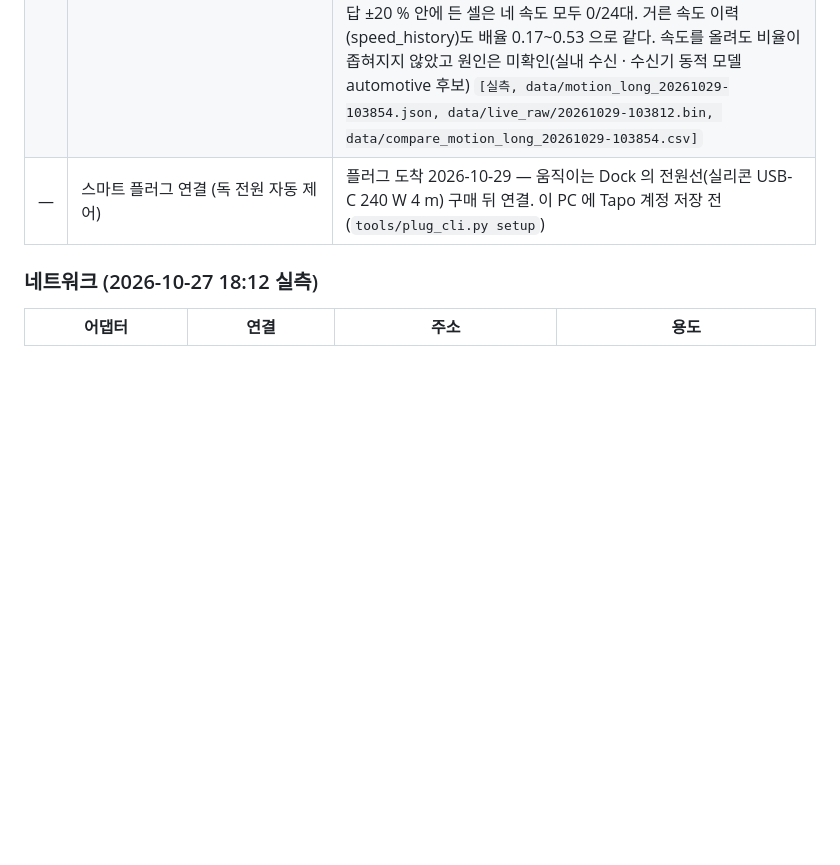
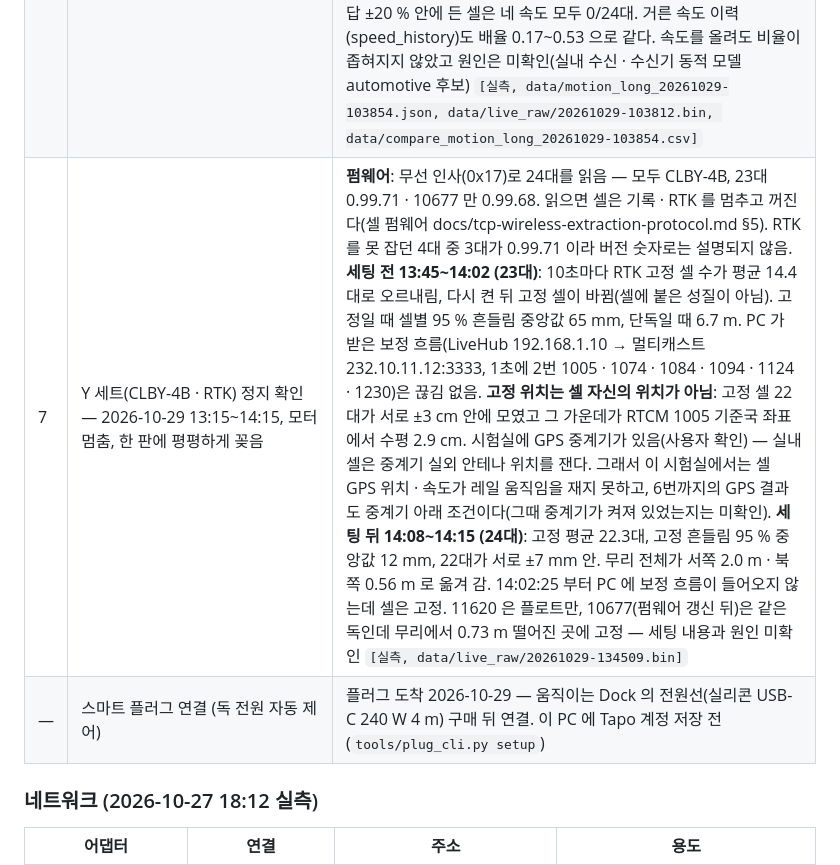
Before and after one commit to GeonwooKim-fitogether/QA-Automation-Test-Room, a Markdown page: dynamic-bench/README.md, the part around the change. Rendered like a GitHub page; blank space fills up the shorter version.

Commit message:
docs: Y 세트 RTK 정지 확인과 시험실 GPS 중계기 조건을 시험 기록에 적는다
Co-Authored-By: Claude Opus 5.5 <noreply@anthropic.com>

```diff
--- a/dynamic-bench/README.md
+++ b/dynamic-bench/README.md
@@ -109,6 +109,7 @@
 | 4 | 긴 거리 왕복을 오래 돌며 셀 · 모터 기초 자료 수집 — 기획 [`design/long-run.md`](design/long-run.md) | **1차 2026-10-28 16:36 통과** (150 ↔ 1,650 mm · 50 mm/s · 5분 · 셀 세트): 왕복 5번, 도달 오차 3~7 µm, 추종 오차 최대 813~827 µm(구간마다 거의 같음 — 지그만 50 mm/s 775 µm), 알람 0, 주기 p99 2.82 ms · 최대 21 ms, WKC 오류 1주기. 셀: 패킷 손실 0 %(셀마다 786건), PC − 셀 UTC 283~318 ms. **원래 GPS 속도는 50 mm/s 도 구분하지 못했다**(움직일 때 중앙값 26~45 · 멈췄을 때 15~62 mm/s). **거른 속도 이력은 움직일 때만 0 이 아니었다**(중앙값 14~35 · 멈췄을 때 0) — 셀이 움직임 자체는 알아챘지만 값은 모터 속도가 아니라 GPS 잡음 크기. 위치는 5분이라 판정 안 함 `[실측, data/motion_long_20261028-163613.json, data/live_raw/20261028-163605.bin]` · **2차 2026-10-28 17:43~18:13 통과** (같은 구간 · 100 mm/s · 500 mm/s² · 끝 5초 멈춤 · 30분): 왕복 44번, 도달 오차 ≤ 9 µm, 추종 오차 최대 1,572 µm(처음 10구간 1,550 · 끝 10구간 1,560 — 늘지 않음, 추정 1,580), 알람 0, 통신 오류 0, 주기 p99 2.81 ms · 최대 30 ms. **셀 24대**: 움직임 판정은 움직일 때 99.6~100 %·5초 멈춤 중 0.2~1.7 %, 켜짐 늦음 중앙값 0.17초·꺼짐 늦음 0.46초 — **또렷하게 읽음**. GPS 원래 속도는 움직일 때 30~55 · 멈춤 27~45 mm/s(중앙값 37 · 31) — **100 mm/s 도 못 읽음**. 위치 거리 −62~124 mm(정답 1,500)·앱 방식 거리 488~903 mm·앱 방식 가속도 44~112 mm/s²(모터 같은 필터 135) — **거리 · 가속도 못 읽음**. 위치 판정 5/24대 '보인다'였지만 기울기 0.06~0.31 이고 방향이 약 60° 와 약 −115° 로 반대로 갈려 실제 추적이 아님. 패킷 손실 ≈ 0 %, PC − 셀 UTC 306~335 ms, 기울기 3.6~6.0 ppm. 모터 등속 추종 오차의 주된 떨림 7~15 Hz(50 mm/s 15 Hz) — 3.33 mm 공간 주기 가설은 확인 안 됨 `[실측, data/motion_long_20261028-174302.json, data/live_raw/20261028-174253.bin, data/compare_motion_long_20261028-174302.csv]` |
 | 5 | 셀 저장 기록(FTG)으로 2차 비교 — 2026-10-28 18:32 24대에 내려받기(지우지 않음 · `delete_after_extract=False`), 17대 받음(7대 TCP 접속 없음), 파서 ohcoach-cell-tools FtgParser | **IMU 는 레일 움직임을 읽음**: 레일 방향 = 17대 모두 IMU z 축, 출발 속도 변화 100~105 mm/s(정답 99, 1 g = 2048 — 셀 펌웨어 imu.c) · 멈출 때 85~92 mm/s(움직이는 동안 약 0.0008 g 치우침). 적분 거리는 그 치우침 때문에 부정확. **GPS 는 못 읽음**: 0.1초 원래 속도 움직일 때 30~54 · 멈춤 28~47 mm/s(상관 0.00~0.18), 위치 거리 −126~166 mm(정답 1,500), 수신기 수평 정확도 0.56~1.0 m. 셀 시각 = PC − 0.29~0.31초(17대 7 ms 안). 내려받기 뒤 10대가 측정으로 바로 돌아오지 않아 5대는 저절로, 5대는 0x26 으로 되돌림 — 18:53 24대 측정 중 `[실측, data/ftg_m4_20261028-183228/]` |
 | 6 | 속도 계단 — 셀 GPS 가 속도를 구별하기 시작하는 지점 찾기 (150 ↔ 1,650 mm · 500 mm/s² · 끝 5초 멈춤 · 속도마다 왕복 3번 · 셀 세트) — 기획 [`design/long-run.md`](design/long-run.md) | **150 mm/s 2026-10-28 20:08~20:13**: 추종 오차 최대 2,245 µm, GPS 원래 속도 움직일 때 중앙값 52 · 멈춤 36 mm/s — 구별 못 함 `[실측, data/motion_long_20261028-200820.json, data/live_raw/20261028-200809.bin]` · **2026-10-29 10:27 첫 실행 중단**: 200 · 300 · 400 mm/s 는 왕복 3번, 500 mm/s 는 왕복 2번을 마친 뒤 끝에 멈춰 있는 동안 주기 지연 55.3 ms > 50 ms 로 Quick stop(움직이던 중 아님). 그때 LiveHub 가 꺼져 PC Wi-Fi 가 끊겨 있었고(10-28 20:32 부터) 셀 기록은 0 바이트 `[실측, data/motion_long_20261029-102725.json]` · **10:38~10:43 다시 실행 통과**: 네 속도 모두 왕복 3번, 도달 오차 2~4 µm, 추종 오차 최대 2,987 · 4,236 · 5,568 · 6,938 µm(기준 4,000 · 6,000 · 8,000 · 10,000 — 1 mm/s 마다 약 14 µm), 알람 0, 주기 p99 2.81 ms · 최대 8.1 ms(Wi-Fi 연결 상태). 셀 24대 패킷 손실 0.07 % 이하. **GPS 원래 속도는 200 mm/s 부터 움직임을 따라가지만 크기는 정답의 약 4분의 1**: 움직일 때 중앙값 50 · 62 · 79 · 95 mm/s(멈춤 26~28), 셀별 기울기(GPS ÷ 모터) 0.16~0.57 · 중앙값 0.28, 상관 r 0.31~0.61. 정답 ±20 % 안에 든 셀은 네 속도 모두 0/24대. 거른 속도 이력(speed_history)도 배율 0.17~0.53 으로 같다. 속도를 올려도 비율이 좁혀지지 않았고 원인은 미확인(실내 수신 · 수신기 동적 모델 automotive 후보) `[실측, data/motion_long_20261029-103854.json, data/live_raw/20261029-103812.bin, data/compare_motion_long_20261029-103854.csv]` |
+| 7 | Y 세트(CLBY-4B · RTK) 정지 확인 — 2026-10-29 13:15~14:15, 모터 멈춤, 한 판에 평평하게 꽂음 | **펌웨어**: 무선 인사(0x17)로 24대를 읽음 — 모두 CLBY-4B, 23대 0.99.71 · 10677 만 0.99.68. 읽으면 셀은 기록 · RTK 를 멈추고 꺼진다(셀 펌웨어 docs/tcp-wireless-extraction-protocol.md §5). RTK 를 못 잡던 4대 중 3대가 0.99.71 이라 버전 숫자로는 설명되지 않음. **세팅 전 13:45~14:02 (23대)**: 10초마다 RTK 고정 셀 수가 평균 14.4대로 오르내림, 다시 켠 뒤 고정 셀이 바뀜(셀에 붙은 성질이 아님). 고정일 때 셀별 95 % 흔들림 중앙값 65 mm, 단독일 때 6.7 m. PC 가 받은 보정 흐름(LiveHub 192.168.1.10 → 멀티캐스트 232.10.11.12:3333, 1초에 2번 1005 · 1074 · 1084 · 1094 · 1124 · 1230)은 끊김 없음. **고정 위치는 셀 자신의 위치가 아님**: 고정 셀 22대가 서로 ±3 cm 안에 모였고 그 가운데가 RTCM 1005 기준국 좌표에서 수평 2.9 cm. 시험실에 GPS 중계기가 있음(사용자 확인) — 실내 셀은 중계기 실외 안테나 위치를 잰다. 그래서 이 시험실에서는 셀 GPS 위치 · 속도가 레일 움직임을 재지 못하고, 6번까지의 GPS 결과도 중계기 아래 조건이다(그때 중계기가 켜져 있었는지는 미확인). **세팅 뒤 14:08~14:15 (24대)**: 고정 평균 22.3대, 고정 흔들림 95 % 중앙값 12 mm, 22대가 서로 ±7 mm 안. 무리 전체가 서쪽 2.0 m · 북쪽 0.56 m 로 옮겨 감. 14:02:25 부터 PC 에 보정 흐름이 들어오지 않는데 셀은 고정. 11620 은 플로트만, 10677(펌웨어 갱신 뒤)은 같은 독인데 무리에서 0.73 m 떨어진 곳에 고정 — 세팅 내용과 원인 미확인 `[실측, data/live_raw/20261029-134509.bin]` |
 | — | 스마트 플러그 연결 (독 전원 자동 제어) | 플러그 도착 2026-10-29 — 움직이는 Dock 의 전원선(실리콘 USB-C 240 W 4 m) 구매 뒤 연결. 이 PC 에 Tapo 계정 저장 전(`tools/plug_cli.py setup`) |
 
 ### 네트워크 (2026-10-27 18:12 실측)
```
